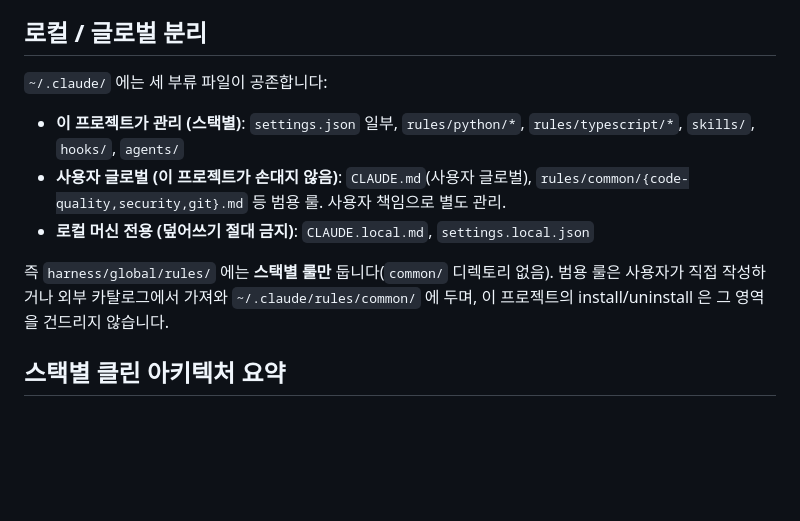
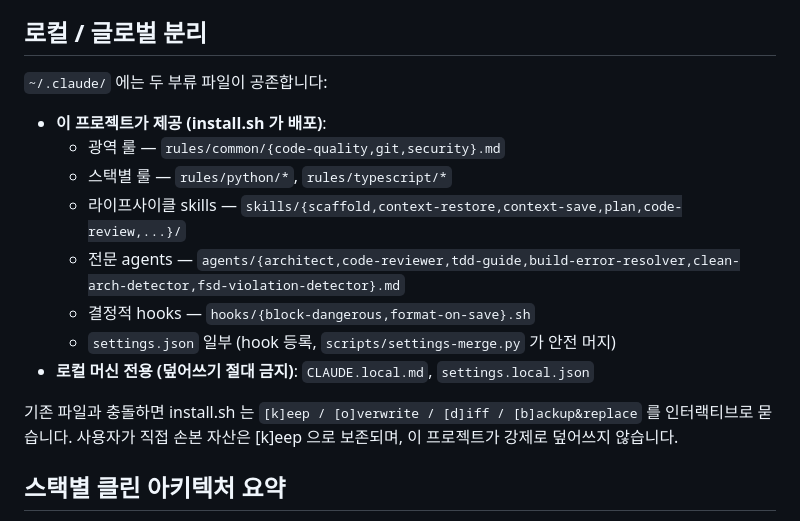
Before and after one commit to youja2014/claude-workflow, a Markdown page: README.md, the part around the change. Drawn GitHub-style; blank space fills up the shorter version.

Commit message:
docs(harness): document absorbed lifecycle assets
- README "로컬 / 글로벌 분리" 섹션: 기존 표현 ("이 프로젝트가 손대지 않음")이
  rules/common 등 광역 자산을 비워 둔 것처럼 읽혔던 오해를 정정. install.sh
  가 conflict prompt 로 사용자 자산을 강제 덮어쓰지 않는다는 정확한 의미로
  수정 + 두 부류 (제공 / 로컬 머신 전용) 로 단순화.

- CLAUDE.md "디렉토리 책임": harness/global/ 의 5 하위 디렉토리 (rules /
  agents / skills / hooks / scripts) 각각의 책임을 명시. 새로 흡수된 자산
  (rules/common, lifecycle skills, 핵심 agents) 이 어디에 속하는지 표면화.

ADR-003 (memory/project_lifecycle_assets_absorption.md) 와
feedback-harness-scope 메모리에 결정 근거 + 정책 명확화 기록.

Co-Authored-By: Claude Opus 4.7 (1M context) <noreply@anthropic.com>

```diff
--- a/README.md
+++ b/README.md
@@ -68,14 +68,19 @@ make install-git-hooks  # .githooks/pre-push 활성화 → push 직전 자동 ve
 
 ## 로컬 / 글로벌 분리
 
-`~/.claude/` 에는 세 부류 파일이 공존합니다:
+`~/.claude/` 에는 두 부류 파일이 공존합니다:
 
-- **이 프로젝트가 관리 (스택별)**: `settings.json` 일부, `rules/python/*`, `rules/typescript/*`, `skills/`, `hooks/`, `agents/`
-- **사용자 글로벌 (이 프로젝트가 손대지 않음)**: `CLAUDE.md`(사용자 글로벌), `rules/common/{code-quality,security,git}.md` 등 범용 룰. 사용자 책임으로 별도 관리.
+- **이 프로젝트가 제공 (install.sh 가 배포)**:
+  - 광역 룰 — `rules/common/{code-quality,git,security}.md`
+  - 스택별 룰 — `rules/python/*`, `rules/typescript/*`
+  - 라이프사이클 skills — `skills/{scaffold,context-restore,context-save,plan,code-review,...}/`
+  - 전문 agents — `agents/{architect,code-reviewer,tdd-guide,build-error-resolver,clean-arch-detector,fsd-violation-detector}.md`
+  - 결정적 hooks — `hooks/{block-dangerous,format-on-save}.sh`
+  - `settings.json` 일부 (hook 등록, `scripts/settings-merge.py` 가 안전 머지)
 - **로컬 머신 전용 (덮어쓰기 절대 금지)**: `CLAUDE.local.md`, `settings.local.json`
 
-즉 `harness/global/rules/` 에는 **스택별 룰만** 둡니다(`common/` 디렉토리 없음). 범용 룰은 사용자가 직접 작성하거나
-외부 카탈로그에서 가져와 `~/.claude/rules/common/` 에 두며, 이 프로젝트의 install/uninstall 은 그 영역을 건드리지 않습니다.
+기존 파일과 충돌하면 install.sh 는 `[k]eep / [o]verwrite / [d]iff / [b]ackup&replace` 를 인터랙티브로
+묻습니다. 사용자가 직접 손본 자산은 [k]eep 으로 보존되며, 이 프로젝트가 강제로 덮어쓰지 않습니다.
 
 ## 스택별 클린 아키텍처 요약
 
```
Also changed, not shown: CLAUDE.md (+7 -1 lines).
